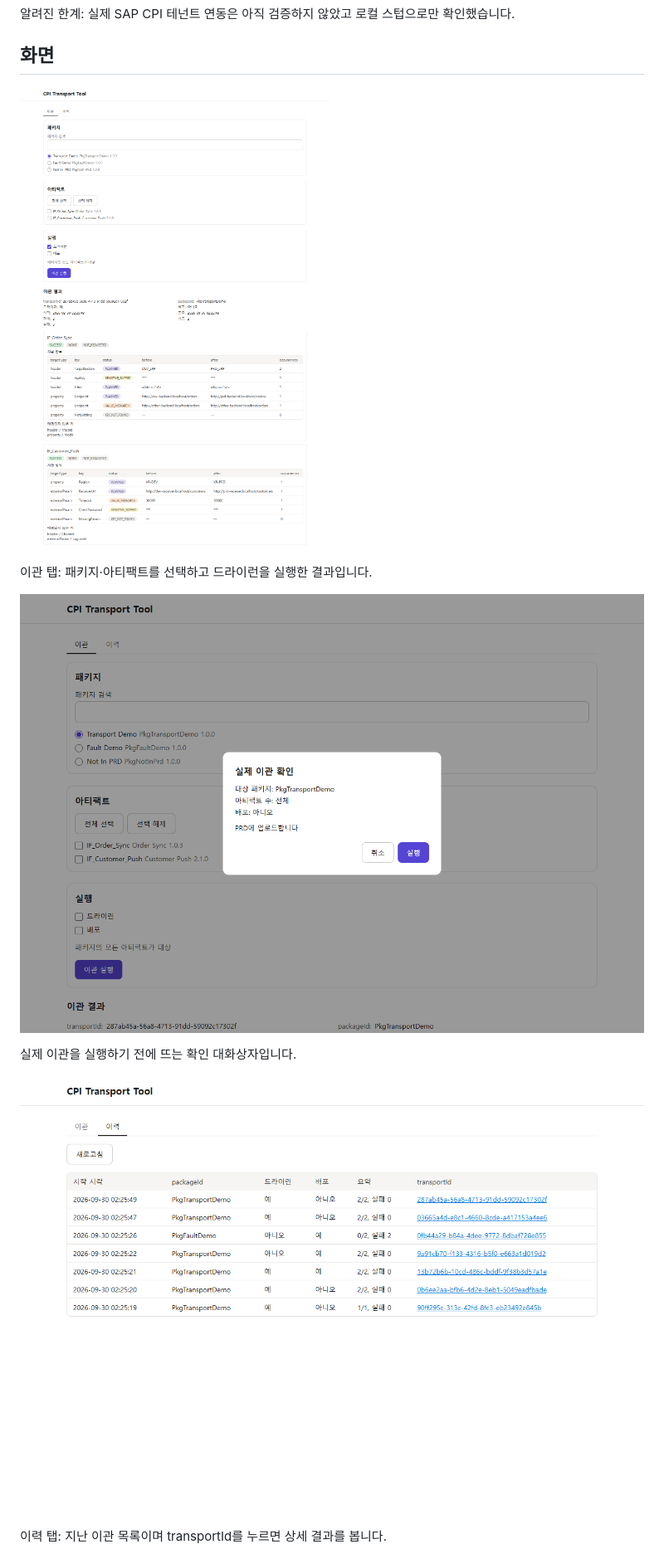
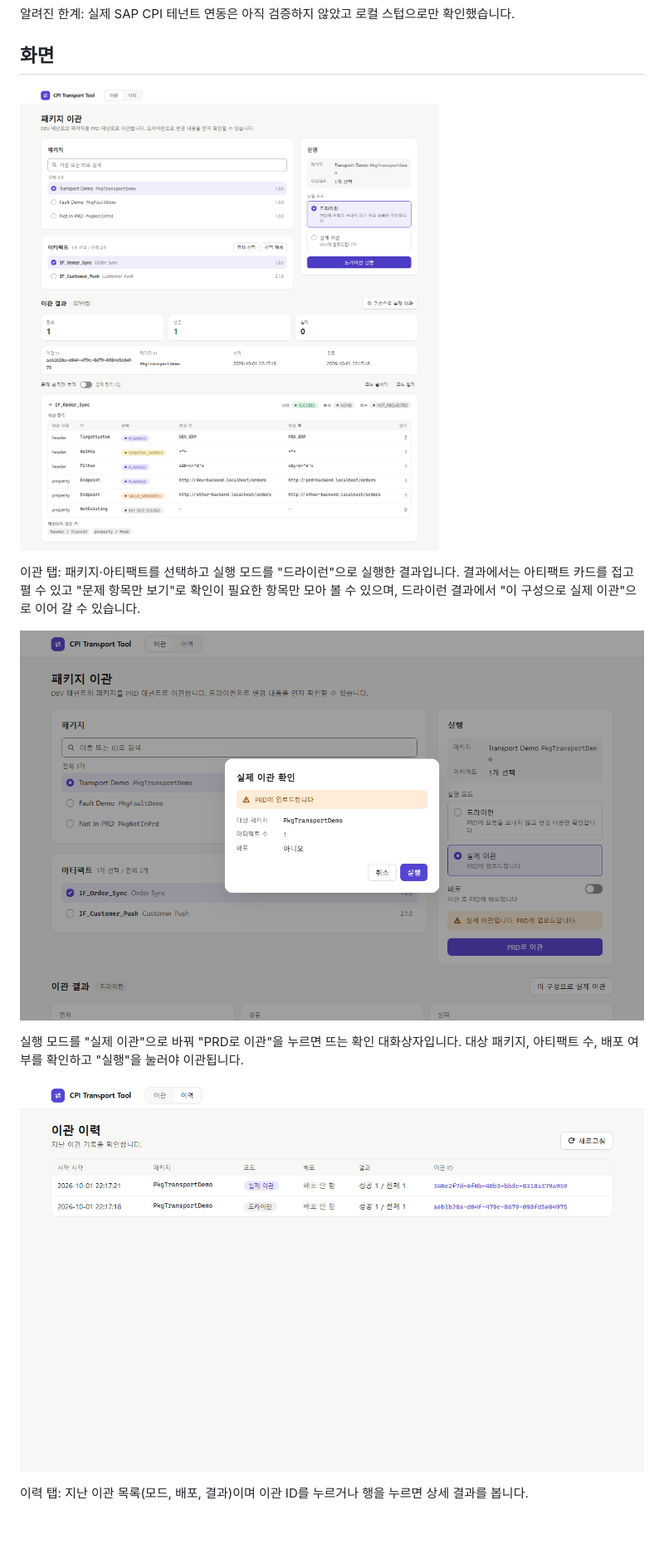
Before and after one commit to bung-dev/cpi-transport-tool, a Markdown page: README.md, the part around the change. Shown at 83% size. GitHub-like rendering; pictures changed too: docs/images/confirm-dialog.png, docs/images/history.png, docs/images/transport-result.png; blank space fills up the shorter version.

Commit message:
TODO-013: README 화면 사진과 설명 교체
Task: 20260930-frontend-redesign
REQ: REQ-110

```diff
--- a/README.md
+++ b/README.md
@@ -75,15 +75,15 @@ SAP Cloud Integration(CPI)의 DEV 패키지를 PRD로 이관하는 도구입니
 
 ![이관 탭: 패키지·아티팩트를 고르고 드라이런을 실행한 결과](docs/images/transport-result.png)
 
-이관 탭: 패키지·아티팩트를 선택하고 드라이런을 실행한 결과입니다.
+이관 탭: 패키지·아티팩트를 선택하고 실행 모드를 "드라이런"으로 실행한 결과입니다. 결과에서는 아티팩트 카드를 접고 펼 수 있고 "문제 항목만 보기"로 확인이 필요한 항목만 모아 볼 수 있으며, 드라이런 결과에서 "이 구성으로 실제 이관"으로 이어 갈 수 있습니다.
 
 ![실제 이관 확인 대화상자](docs/images/confirm-dialog.png)
 
-실제 이관을 실행하기 전에 뜨는 확인 대화상자입니다.
+실행 모드를 "실제 이관"으로 바꿔 "PRD로 이관"을 누르면 뜨는 확인 대화상자입니다. 대상 패키지, 아티팩트 수, 배포 여부를 확인하고 "실행"을 눌러야 이관됩니다.
 
 ![이력 탭](docs/images/history.png)
 
-이력 탭: 지난 이관 목록이며 transportId를 누르면 상세 결과를 봅니다.
+이력 탭: 지난 이관 목록(모드, 배포, 결과)이며 이관 ID를 누르거나 행을 누르면 상세 결과를 봅니다.
 
 ![오류 표시와 다시 시도](docs/images/error.png)
 
```
Also changed, not shown: docs/images/error.png.
